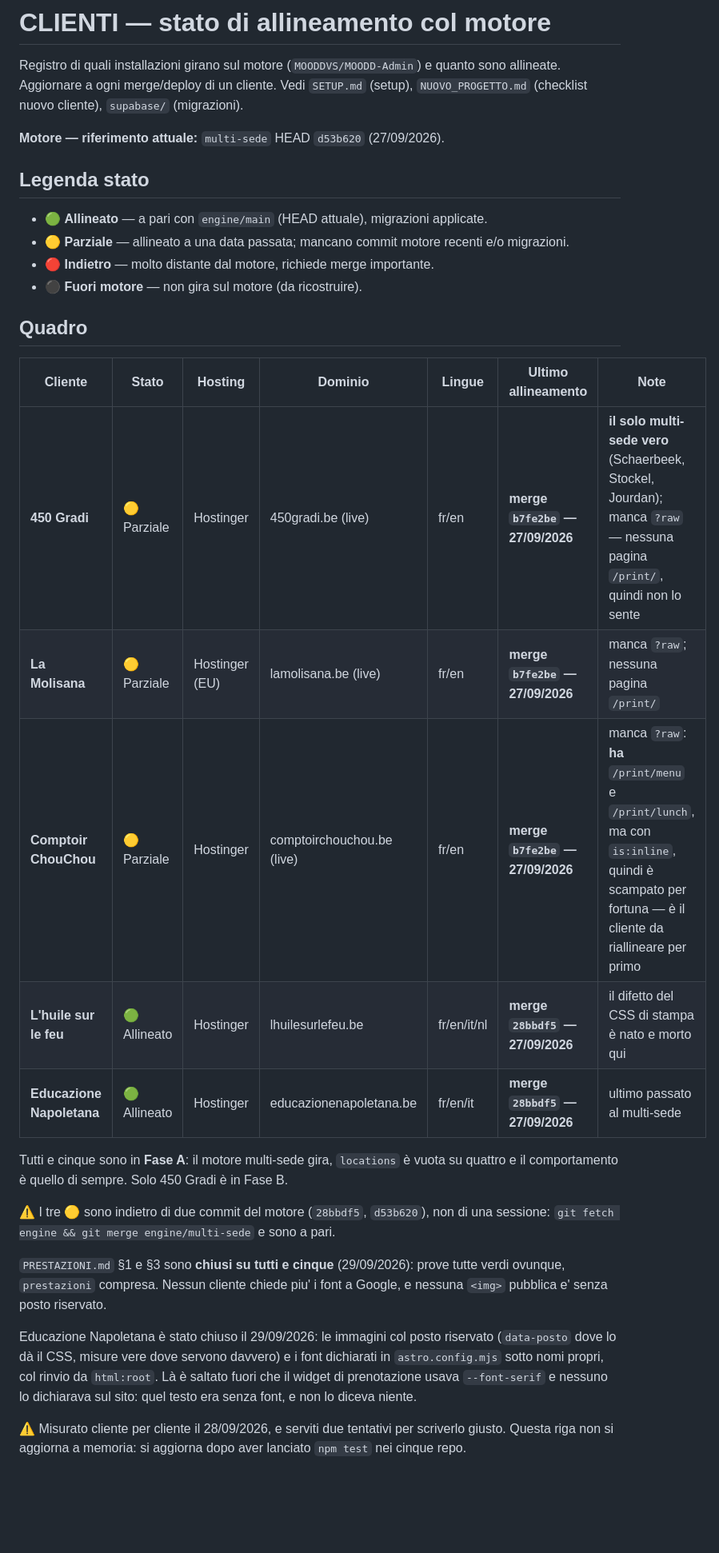
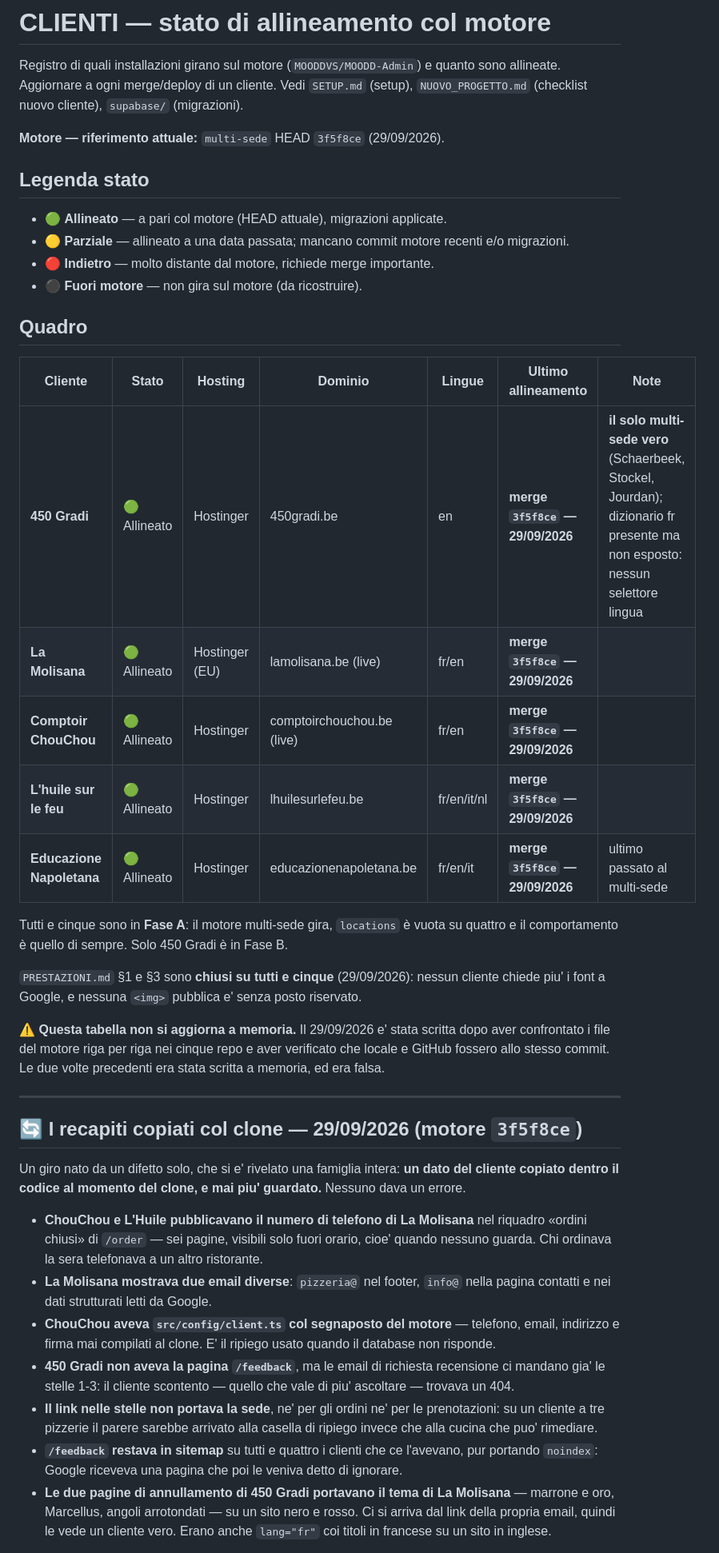
Before and after one commit to MOODDVS/ChouChou, a Markdown page: CLIENTS.md, the part around one of its changes. Shown at 80% size. Drawn GitHub-style; blank space fills up the shorter version.

Commit message:
CLIENTS.md: lo stato vero al 29/09
Tabella tutta allineata a 3f5f8ce, misurata confrontando i file del motore
nei cinque repo e verificando che locale e GitHub fossero allo stesso
commit. Aggiunta la sezione del giro di oggi: i recapiti copiati col clone,
le due reti nuove e il motivo per cui nessuna prova li vedeva.

```diff
--- a/CLIENTS.md
+++ b/CLIENTS.md
@@ -3,10 +3,10 @@
 Registro di quali installazioni girano sul motore (`MOODDVS/MOODD-Admin`) e quanto sono allineate.
 Aggiornare a ogni merge/deploy di un cliente. Vedi `SETUP.md` (setup), `NUOVO_PROGETTO.md` (checklist nuovo cliente), `supabase/` (migrazioni).
 
-**Motore — riferimento attuale:** `multi-sede` HEAD `d53b620` (27/09/2026).
+**Motore — riferimento attuale:** `multi-sede` HEAD `3f5f8ce` (29/09/2026).
 
 ## Legenda stato
-- 🟢 **Allineato** — a pari con `engine/main` (HEAD attuale), migrazioni applicate.
+- 🟢 **Allineato** — a pari col motore (HEAD attuale), migrazioni applicate.
 - 🟡 **Parziale** — allineato a una data passata; mancano commit motore recenti e/o migrazioni.
 - 🔴 **Indietro** — molto distante dal motore, richiede merge importante.
 - ⚫ **Fuori motore** — non gira sul motore (da ricostruire).
@@ -15,29 +15,52 @@ Aggiornare a ogni merge/deploy di un cliente. Vedi `SETUP.md` (setup), `NUOVO_PR
 
 | Cliente | Stato | Hosting | Dominio | Lingue | Ultimo allineamento | Note |
 |---|---|---|---|---|---|---|
-| **450 Gradi** | 🟡 Parziale | Hostinger | 450gradi.be (live) | fr/en | **merge `b7fe2be` — 27/09/2026** | **il solo multi-sede vero** (Schaerbeek, Stockel, Jourdan); manca `?raw` — nessuna pagina `/print/`, quindi non lo sente |
-| **La Molisana** | 🟡 Parziale | Hostinger (EU) | lamolisana.be (live) | fr/en | **merge `b7fe2be` — 27/09/2026** | manca `?raw`; nessuna pagina `/print/` |
-| **Comptoir ChouChou** | 🟡 Parziale | Hostinger | comptoirchouchou.be (live) | fr/en | **merge `b7fe2be` — 27/09/2026** | manca `?raw`: **ha** `/print/menu` e `/print/lunch`, ma con `is:inline`, quindi è scampato per fortuna — è il cliente da riallineare per primo |
-| **L'huile sur le feu** | 🟢 Allineato | Hostinger | lhuilesurlefeu.be | fr/en/it/nl | **merge `28bbdf5` — 27/09/2026** | il difetto del CSS di stampa è nato e morto qui |
-| **Educazione Napoletana** | 🟢 Allineato | Hostinger | educazionenapoletana.be | fr/en/it | **merge `28bbdf5` — 27/09/2026** | ultimo passato al multi-sede |
+| **450 Gradi** | 🟢 Allineato | Hostinger | 450gradi.be | en | **merge `3f5f8ce` — 29/09/2026** | **il solo multi-sede vero** (Schaerbeek, Stockel, Jourdan); dizionario fr presente ma non esposto: nessun selettore lingua |
+| **La Molisana** | 🟢 Allineato | Hostinger (EU) | lamolisana.be (live) | fr/en | **merge `3f5f8ce` — 29/09/2026** | |
+| **Comptoir ChouChou** | 🟢 Allineato | Hostinger | comptoirchouchou.be (live) | fr/en | **merge `3f5f8ce` — 29/09/2026** | |
+| **L'huile sur le feu** | 🟢 Allineato | Hostinger | lhuilesurlefeu.be | fr/en/it/nl | **merge `3f5f8ce` — 29/09/2026** | |
+| **Educazione Napoletana** | 🟢 Allineato | Hostinger | educazionenapoletana.be | fr/en/it | **merge `3f5f8ce` — 29/09/2026** | ultimo passato al multi-sede |
 
 Tutti e cinque sono in **Fase A**: il motore multi-sede gira, `locations` è vuota
 su quattro e il comportamento è quello di sempre. Solo 450 Gradi è in Fase B.
 
-⚠️ I tre 🟡 sono indietro di due commit del motore (`28bbdf5`, `d53b620`), non di
-una sessione: `git fetch engine && git merge engine/multi-sede` e sono a pari.
+`PRESTAZIONI.md` §1 e §3 sono **chiusi su tutti e cinque** (29/09/2026): nessun
+cliente chiede piu' i font a Google, e nessuna `<img>` pubblica e' senza posto
+riservato.
 
-`PRESTAZIONI.md` §1 e §3 sono **chiusi su tutti e cinque** (29/09/2026):
-prove tutte verdi ovunque, `prestazioni` compresa. Nessun cliente chiede piu' i
-font a Google, e nessuna `<img>` pubblica e' senza posto riservato.
+⚠️ **Questa tabella non si aggiorna a memoria.** Il 29/09/2026 e' stata scritta
+dopo aver confrontato i file del motore riga per riga nei cinque repo e aver
+verificato che locale e GitHub fossero allo stesso commit. Le due volte
+precedenti era stata scritta a memoria, ed era falsa.
 
-Educazione Napoletana è stato chiuso il 29/09/2026: le immagini col posto riservato
-(`data-posto` dove lo dà il CSS, misure vere dove servono davvero) e i font
-dichiarati in `astro.config.mjs` sotto nomi propri, col rinvio da `html:root`.
-Là è saltato fuori che il widget di prenotazione usava `--font-serif` e
-nessuno lo dichiarava sul sito: quel testo era senza font, e non lo diceva
-niente.
+---
 
-⚠️ Misurato cliente per cliente il 28/09/2026, e serviti due tentativi per
-scriverlo giusto. Questa riga non si aggiorna a memoria: si aggiorna dopo aver
-lanciato `npm test` nei cinque repo.
+## 🔄 I recapiti copiati col clone — 29/09/2026 (motore `3f5f8ce`)
+
+Un giro nato da un difetto solo, che si e' rivelato una famiglia intera: **un
+dato del cliente copiato dentro il codice al momento del clone, e mai piu'
+guardato.** Nessuno dava un errore.
+
+- **ChouChou e L'Huile pubblicavano il numero di telefono di La Molisana** nel
+  riquadro «ordini chiusi» di `/order` — sei pagine, visibili solo fuori orario,
+  cioe' quando nessuno guarda. Chi ordinava la sera telefonava a un altro
+  ristorante.
+- **La Molisana mostrava due email diverse**: `pizzeria@` nel footer, `info@`
+  nella pagina contatti e nei dati strutturati letti da Google.
+- **ChouChou aveva `src/config/client.ts` col segnaposto del motore** — telefono,
+  email, indirizzo e firma mai compilati al clone. E' il ripiego usato quando il
+  database non risponde.
+- **450 Gradi non aveva la pagina `/feedback`**, ma le email di richiesta
+  recensione ci mandano gia' le stelle 1-3: il cliente scontento — quello che
+  vale di piu' ascoltare — trovava un 404.
+- **Il link nelle stelle non portava la sede**, ne' per gli ordini ne' per le
+  prenotazioni: su un cliente a tre pizzerie il parere sarebbe arrivato alla
+  casella di ripiego invece che alla cucina che puo' rimediare.
+- **`/feedback` restava in sitemap** su tutti e quattro i clienti che ce
+  l'avevano, pur portando `noindex`: Google riceveva una pagina che poi le
+  veniva detto di ignorare.
+- **Le due pagine di annullamento di 450 Gradi portavano il tema di La
+  Molisana** — marrone e oro, Marcellus, angoli arrotondati — su un sito nero e
+  rosso. Ci si arriva dal link della propria email, quindi le vede un cliente
+  vero. Erano anche `lang="fr"` coi titoli in francese su un sito in inglese.
+
```
Also changed, not shown: other parts of CLIENTS.md (+16 -0 lines).
